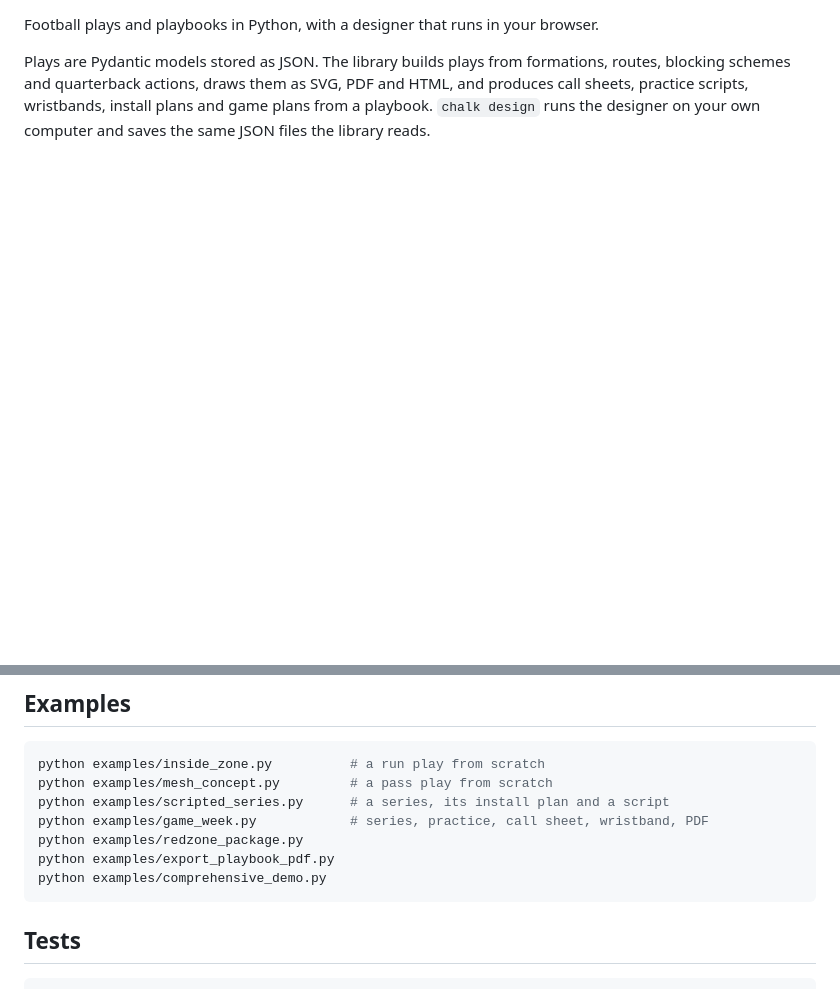
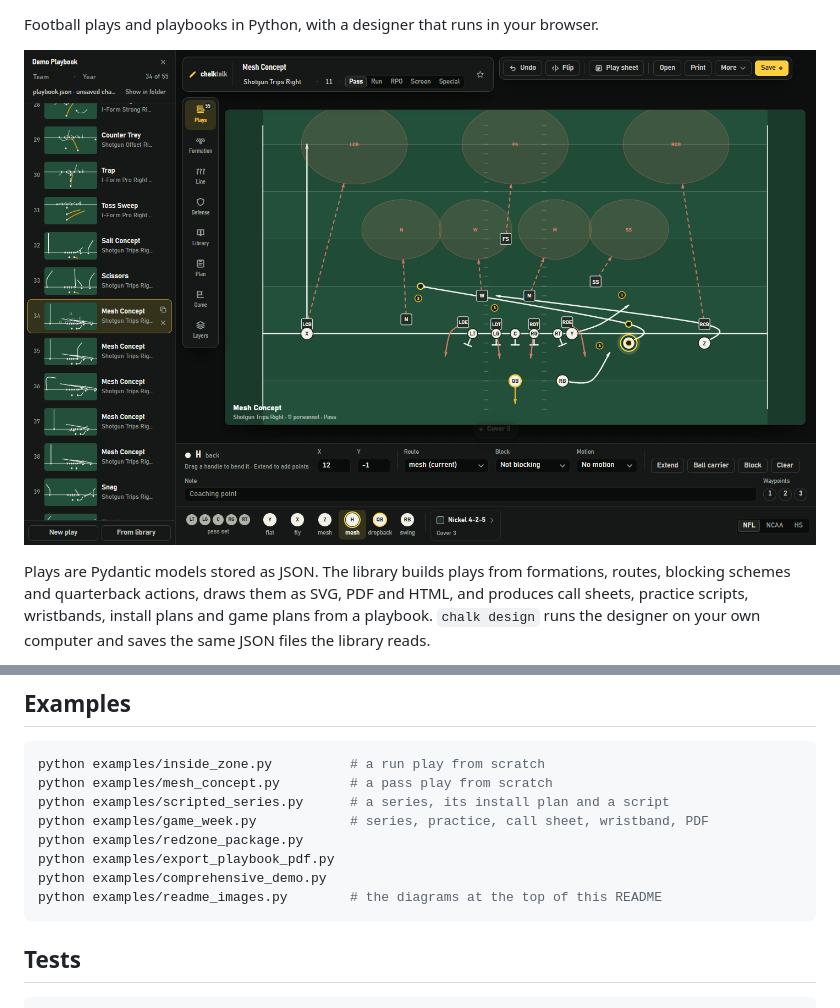
Before and after one commit to matthewbakerthompson/chalktalk, a Markdown page: README.md, 2 parts joined by grey strips. GitHub-like rendering; pictures changed too: docs/images/designer.png (added); blank space fills up the shorter version.

````diff
--- a/README.md
+++ b/README.md
@@ -2,6 +7,8 @@
 
 Football plays and playbooks in Python, with a designer that runs in your
 browser.
+
+![The designer: Mesh Concept against a Nickel 4-2-5 playing Cover 3, with the H receiver selected](docs/images/designer.png)
 
 Plays are Pydantic models stored as JSON. The library builds plays from
 formations, routes, blocking schemes and quarterback actions, draws them as
@@ -654,6 +671,7 @@ python examples/game_week.py            # series, practice, call sheet, wristban
 python examples/redzone_package.py
 python examples/export_playbook_pdf.py
 python examples/comprehensive_demo.py
+python examples/readme_images.py        # the diagrams at the top of this README
 ```
 
 ## Tests
````
Also changed, not shown: other parts of README.md (+15 -0 lines), CHANGELOG.md (+7 -0 lines), 4 other files.
